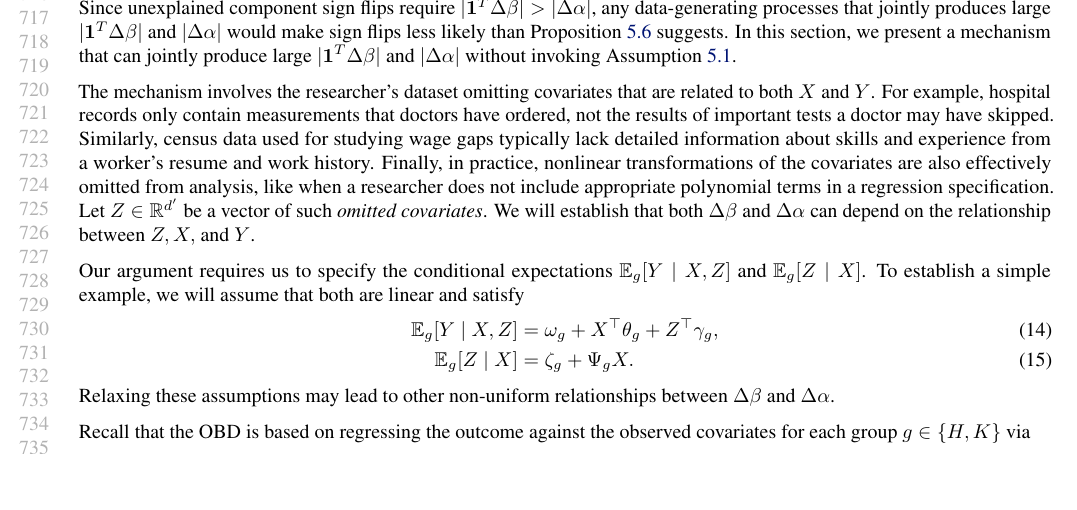
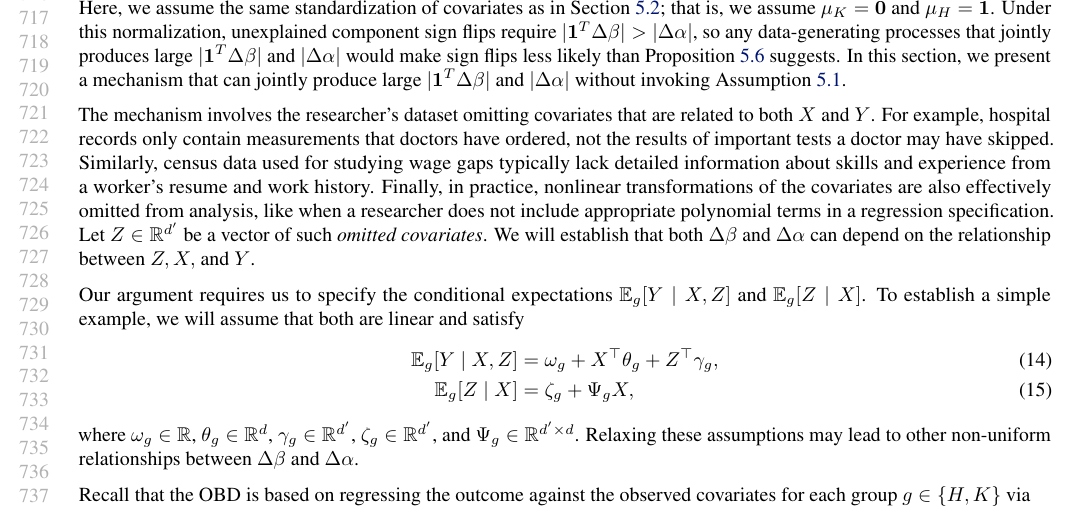
Before and after one commit to manuelquinteroc/OBD_AISTATS27, a LaTeX paper (OBD_signflip.tex, which reads Sections/07_Appendix_theory.tex): part of page 14 of 21 before the commit and part of page 14 of 22 after it, cut at the place of the change, the shorter picture padded with empty space. Compiled offline with pdfLaTeX.

Commit message:
Small edits to Appendix A.4

```diff
--- a/Sections/07_Appendix_theory.tex
+++ b/Sections/07_Appendix_theory.tex
@@ -174,7 +174,8 @@ Even though \cref{thm:unexplained_ordering_sensitivity} does not restrict the ma
 
 \subsection{Relationship Between Unexplained Component Sign Flips and Omitted Variables}
 \label{appendix:ovb}
-Since unexplained component sign flips require \( | \mathbf{1}^T \Delta \beta | > | \Delta \alpha | \), any data-generating processes that jointly produces large \( | \mathbf{1}^T \Delta \beta | \) and \( | \Delta \alpha | \) would make sign flips less likely than \cref{prop:unexplained_fraction} suggests.
+Here, we assume the same standardization of covariates as in \cref{sec:sign_flip_fraction}; that is, we assume $\mu_K = \mathbf{0}$ and $\mu_H = \mathbf{1}$.
+Under this normalization, unexplained component sign flips require \( | \mathbf{1}^T \Delta \beta | > | \Delta \alpha | \), so any data-generating processes that jointly produces large \( | \mathbf{1}^T \Delta \beta | \) and \( | \Delta \alpha | \) would make sign flips less likely than \cref{prop:unexplained_fraction} suggests.
 In this section, we present a mechanism that can jointly produce large \( | \mathbf{1}^T \Delta \beta | \) and \( | \Delta \alpha | \) without invoking \cref{ass:no_sign_flip}.
 
 The mechanism involves the researcher's dataset omitting covariates that are related to both \( X \) and \( Y \).
@@ -190,8 +191,9 @@ To establish a simple example, we will assume that both are linear and satisfy
   \label{eq:y_on_x_z}
   \E_g[Y \mid X, Z] &= \omega_g + X^\top \theta_g + Z^\top \gamma_g, \\
   \label{eq:z_on_x}
-  \E_g[Z \mid X] &= \zeta_g + \Psi_g X.
+  \E_g[Z \mid X] &= \zeta_g + \Psi_g X,
 \end{align}
+where $\omega_g \in \R$, $\theta_g \in \R^d$, $\gamma_g \in \R^{d'}$, $\zeta_g \in \R^{d'}$, and $\Psi_g \in \R^{d' \times d}$.
 Relaxing these assumptions may lead to other non-uniform relationships between \( \Delta \beta \) and \( \Delta \alpha \).
 
 Recall that the OBD is based on regressing the outcome against the observed covariates for each group \(g \in \{H, K\}\) via
```
